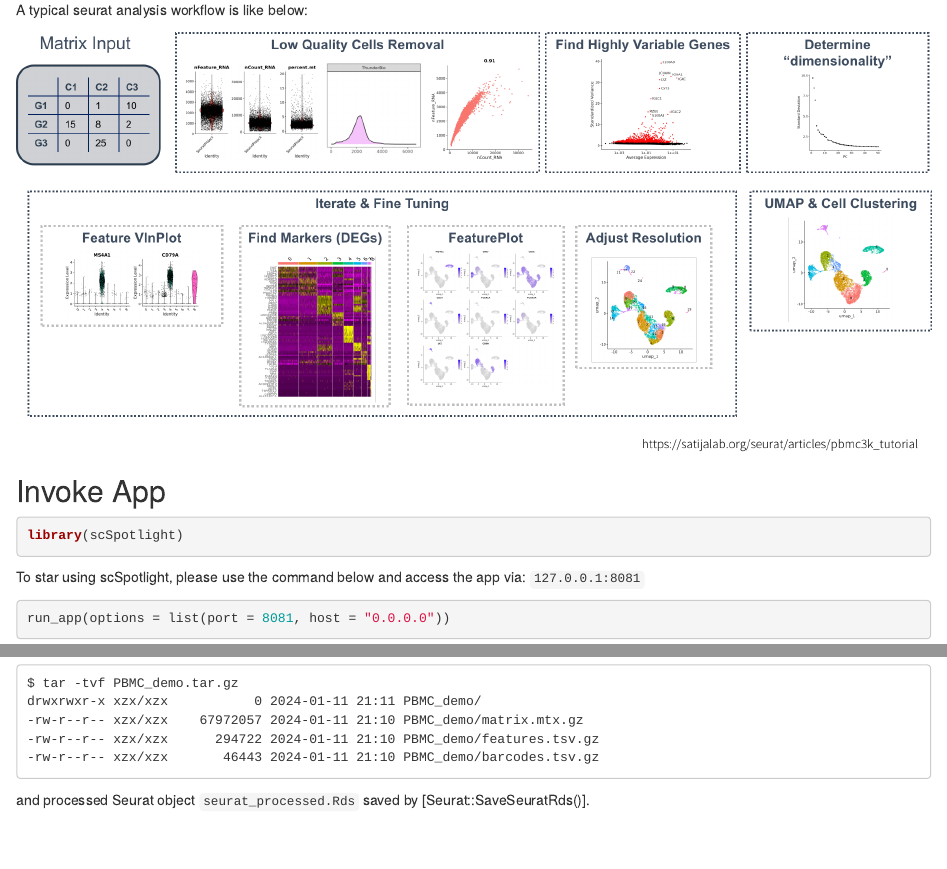
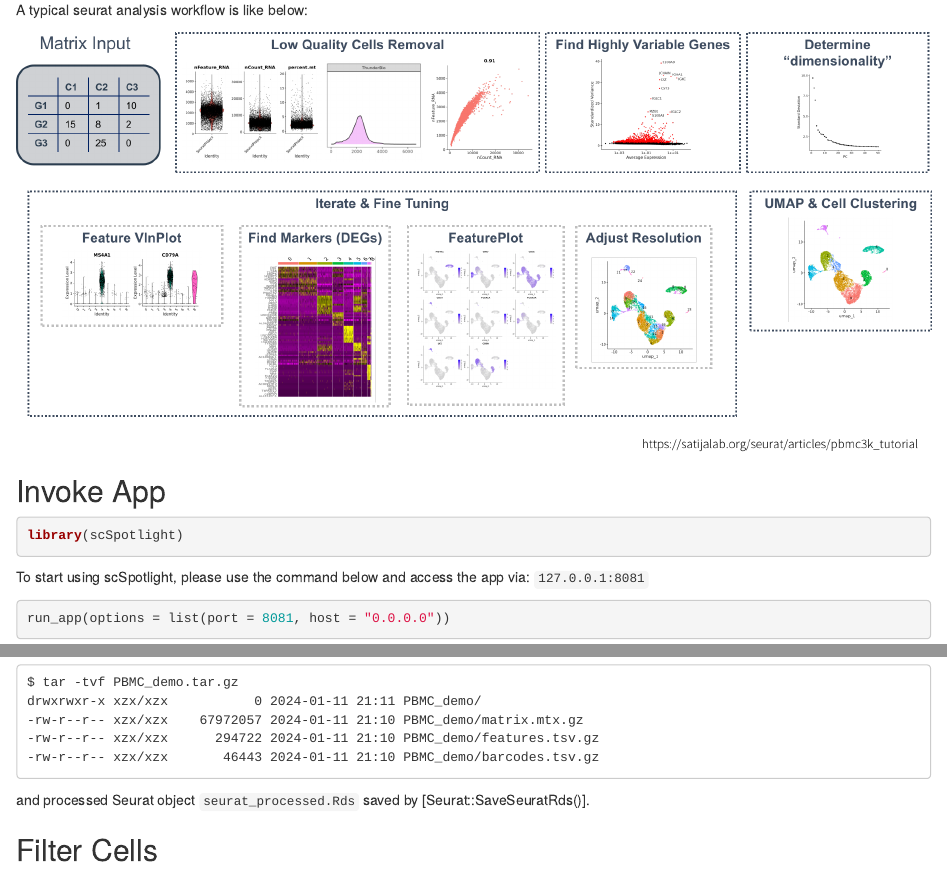
Before and after one commit to obenno/scSpotlight, an R Markdown document (vignettes/articles/scSpotlight.Rmd): the page in a window 1100 px wide, from 200 px down, and a second part further down, joined at a grey line. Rendered offline with R 4.5, knitr and Pandoc, with nearby package versions.

Commit message:
Updated DESCRIPTION

````diff
--- a/vignettes/articles/scSpotlight.Rmd
+++ b/vignettes/articles/scSpotlight.Rmd
@@ -27,7 +27,7 @@ A typical seurat analysis workflow is like below:
 library(scSpotlight)
 ```
 
-To star using scSpotlight, please use the command below and access the app via: `127.0.0.1:8081`
+To start using scSpotlight, please use the command below and access the app via: `127.0.0.1:8081`
 
 ```R
 run_app(options = list(port = 8081, host = "0.0.0.0"))
@@ -66,3 +66,5 @@ drwxrwxr-x xzx/xzx           0 2024-01-11 21:11 PBMC_demo/
 ```
 
 and processed Seurat object `seurat_processed.Rds` saved by [Seurat::SaveSeuratRds()].
+
+## Filter Cells
````
Also changed, not shown: vignettes/articles/scSpotlight.Rmd (2 more changed lines), 1 other file.
